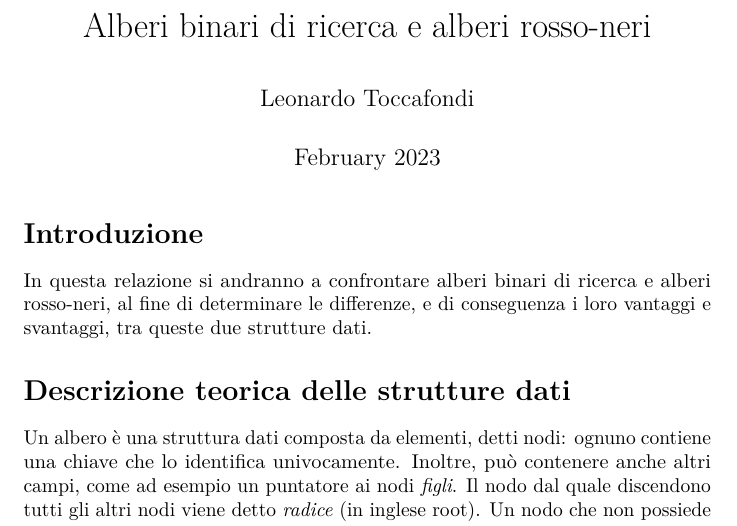
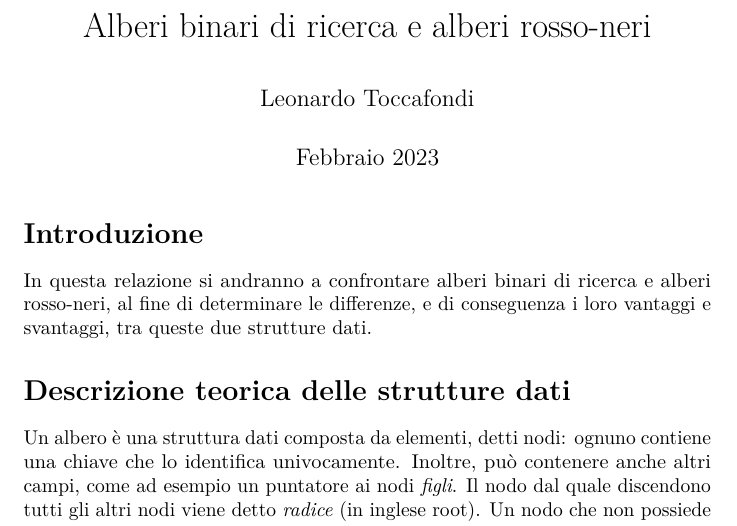
Before and after one commit to ltocca/BST_vs_RBT, a LaTeX document (rel/tex/relazione.tex): part of page 1 of 6, cut so that both start at the same text. Compiled offline with pdfLaTeX.

Commit message:
update relazione

```diff
--- a/rel/tex/relazione.tex
+++ b/rel/tex/relazione.tex
@@ -68,7 +68,7 @@
 
 \title{Alberi binari di ricerca e alberi rosso-neri}
 \author{Leonardo Toccafondi}
-\date{February 2023}
+\date{Febbraio 2023}
 
 \begin{document}
 \maketitle
```
